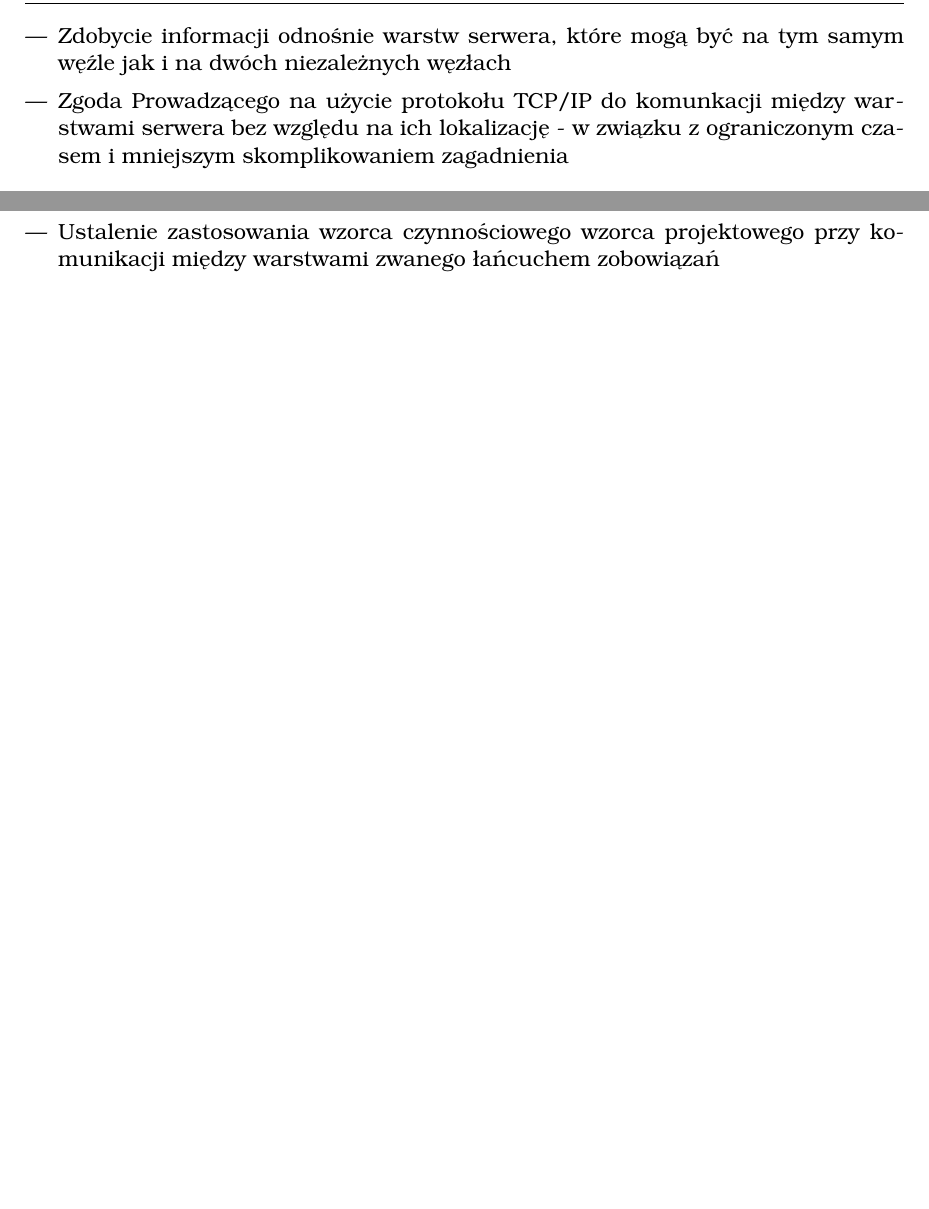
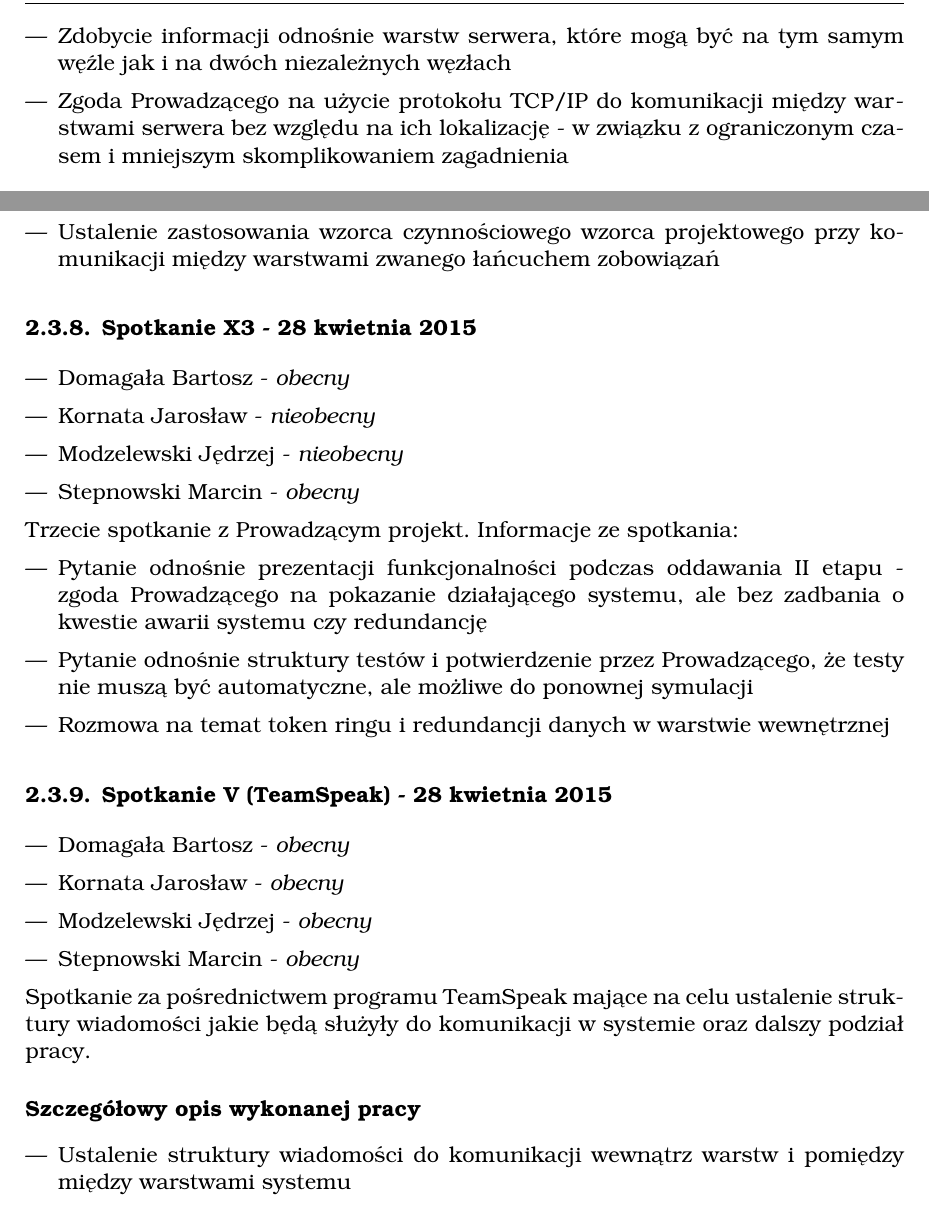
Before and after one commit to WezSieTato/SRO, a LaTeX document (doc/tex/main.tex, which reads doc/tex/plan.tex): two parts of pages 21 and 22 of 26, joined at a grey line, cut so that both start at the same text, the shorter picture padded with empty space. Compiled offline with pdfLaTeX.

Commit message:
Dodanie sprawozdan ze spotkan

```diff
--- a/doc/tex/plan.tex
+++ b/doc/tex/plan.tex
@@ -288,5 +288,5 @@
 \item Zdobycie informacji odnośnie warstw serwera, które mogą być na tym samym węźle jak i na dwóch niezależnych węzłach
-\item Zgoda Prowadzącego na użycie protokołu TCP/IP do komunkacji między warstwami serwera bez względu na ich lokalizację - w związku z ograniczonym czasem i mniejszym skomplikowaniem zagadnienia
+\item Zgoda Prowadzącego na użycie protokołu TCP/IP do komunikacji między warstwami serwera bez względu na ich lokalizację - w związku z ograniczonym czasem i mniejszym skomplikowaniem zagadnienia
 \end{itemize}
 
 \subsection[Spotkanie IV - 22 kwietnia 2015]{Spotkanie IV (TeamSpeak) - 22 kwietnia 2015}
@@ -333,3 +333,38 @@
 \item Opracowanie wstępnego scenariusza prezentacji etapu II projektu
 \item Ustalenie zastosowania wzorca czynnościowego wzorca projektowego przy komunikacji między warstwami zwanego łańcuchem zobowiązań
 \end{itemize}
+
+\subsection[Spotkanie X3 - 28 kwietnia 2015]{Spotkanie X3 - 28 kwietnia 2015}
+
+\begin{itemize}
+\item Domagała Bartosz - \textit{obecny}
+\item Kornata Jarosław - \textit{nieobecny}
+\item Modzelewski Jędrzej - \textit{nieobecny}
+\item Stepnowski Marcin - \textit{obecny}
+\end{itemize}
+
+\par{Trzecie spotkanie z Prowadzącym projekt. Informacje ze spotkania:}
+
+\begin{itemize}
+\item Pytanie odnośnie prezentacji funkcjonalności podczas oddawania II etapu - zgoda Prowadzącego na pokazanie działającego systemu, ale bez zadbania o kwestie awarii systemu czy redundancję
+\item Pytanie odnośnie struktury testów i potwierdzenie przez Prowadzącego, że testy nie muszą być automatyczne, ale możliwe do ponownej symulacji
+\item Rozmowa na temat token ringu i redundancji danych w warstwie wewnętrznej
+
+\end{itemize}
+
+\subsection[Spotkanie V - 28 kwietnia 2015]{Spotkanie V (TeamSpeak) - 28 kwietnia 2015}
+
+\begin{itemize}
+\item Domagała Bartosz - \textit{obecny}
+\item Kornata Jarosław - \textit{obecny}
+\item Modzelewski Jędrzej - \textit{obecny}
+\item Stepnowski Marcin - \textit{obecny}
+\end{itemize}
+
+\par{Spotkanie za pośrednictwem programu TeamSpeak mające na celu ustalenie struktury wiadomości jakie będą służyły do komunikacji w systemie oraz dalszy podział pracy.}
+
+\subsubsection*[Szczegółowy opis wykonanej pracy]{Szczegółowy opis wykonanej pracy}
+\begin{itemize}
+\item Ustalenie struktury wiadomości do komunikacji wewnątrz warstw i pomiędzy między warstwami systemu
+
+\end{itemize}
```
Also changed, not shown: doc/tex/plan.tex (2 more changed lines), 1 other file.
